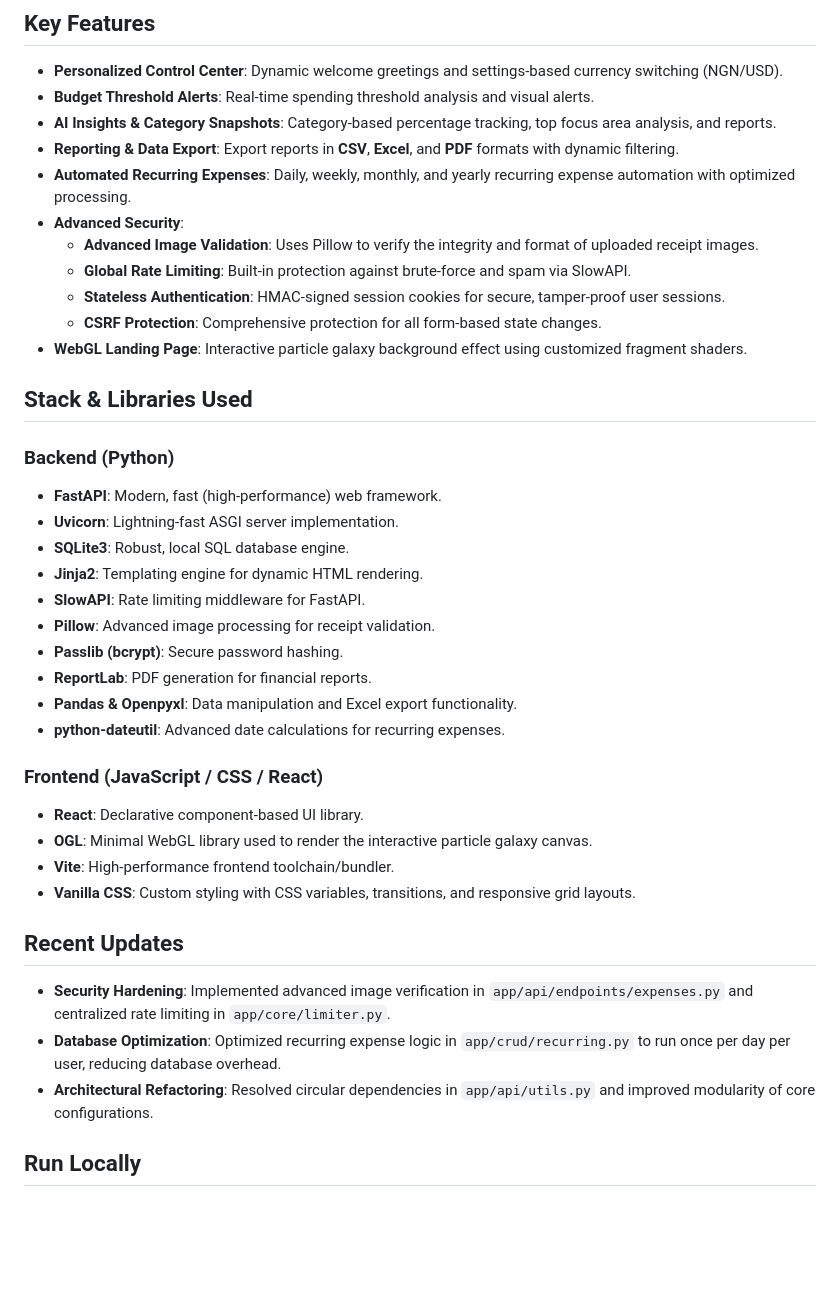
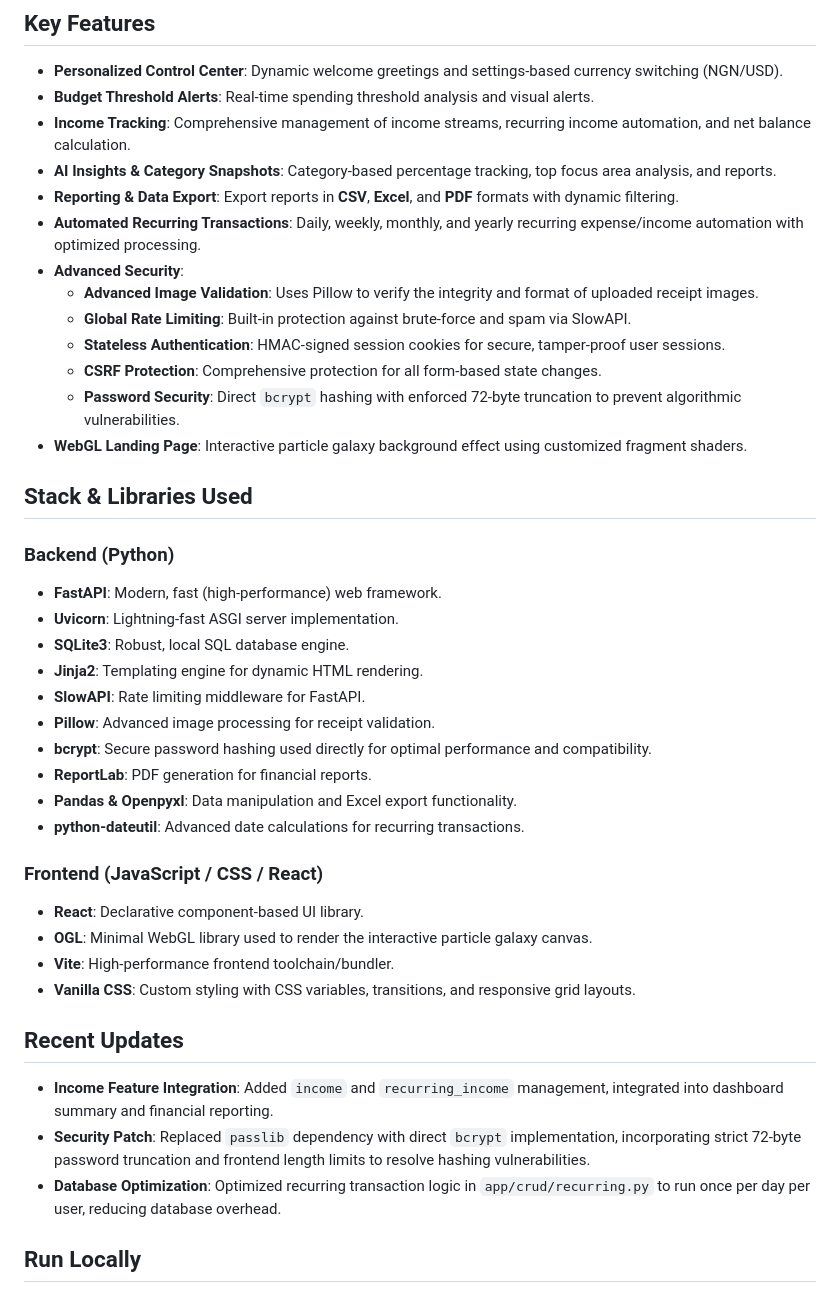
Before and after one commit to DeveloperGru141/expense_tracker, a Markdown page: README.md, the part around the change. Rendered like a GitHub page; blank space fills up the shorter version.

Commit message:
"updated readme.md content"

```diff
--- a/README.md
+++ b/README.md
@@ -6,14 +6,16 @@ A modern and professional FastAPI expense tracker utilizing SQLite storage, dyna
 
 - **Personalized Control Center**: Dynamic welcome greetings and settings-based currency switching (NGN/USD).
 - **Budget Threshold Alerts**: Real-time spending threshold analysis and visual alerts.
+- **Income Tracking**: Comprehensive management of income streams, recurring income automation, and net balance calculation.
 - **AI Insights & Category Snapshots**: Category-based percentage tracking, top focus area analysis, and reports.
 - **Reporting & Data Export**: Export reports in **CSV**, **Excel**, and **PDF** formats with dynamic filtering.
-- **Automated Recurring Expenses**: Daily, weekly, monthly, and yearly recurring expense automation with optimized processing.
+- **Automated Recurring Transactions**: Daily, weekly, monthly, and yearly recurring expense/income automation with optimized processing.
 - **Advanced Security**:
     - **Advanced Image Validation**: Uses Pillow to verify the integrity and format of uploaded receipt images.
     - **Global Rate Limiting**: Built-in protection against brute-force and spam via SlowAPI.
     - **Stateless Authentication**: HMAC-signed session cookies for secure, tamper-proof user sessions.
     - **CSRF Protection**: Comprehensive protection for all form-based state changes.
+    - **Password Security**: Direct `bcrypt` hashing with enforced 72-byte truncation to prevent algorithmic vulnerabilities.
 - **WebGL Landing Page**: Interactive particle galaxy background effect using customized fragment shaders.
 
 ## Stack & Libraries Used
@@ -25,10 +27,10 @@ A modern and professional FastAPI expense tracker utilizing SQLite storage, dyna
 - **Jinja2**: Templating engine for dynamic HTML rendering.
 - **SlowAPI**: Rate limiting middleware for FastAPI.
 - **Pillow**: Advanced image processing for receipt validation.
-- **Passlib (bcrypt)**: Secure password hashing.
+- **bcrypt**: Secure password hashing used directly for optimal performance and compatibility.
 - **ReportLab**: PDF generation for financial reports.
 - **Pandas & Openpyxl**: Data manipulation and Excel export functionality.
-- **python-dateutil**: Advanced date calculations for recurring expenses.
+- **python-dateutil**: Advanced date calculations for recurring transactions.
 
 ### Frontend (JavaScript / CSS / React)
 - **React**: Declarative component-based UI library.
@@ -38,9 +40,9 @@ A modern and professional FastAPI expense tracker utilizing SQLite storage, dyna
 
 ## Recent Updates
 
-- **Security Hardening**: Implemented advanced image verification in `app/api/endpoints/expenses.py` and centralized rate limiting in `app/core/limiter.py`.
-- **Database Optimization**: Optimized recurring expense logic in `app/crud/recurring.py` to run once per day per user, reducing database overhead.
-- **Architectural Refactoring**: Resolved circular dependencies in `app/api/utils.py` and improved modularity of core configurations.
+- **Income Feature Integration**: Added `income` and `recurring_income` management, integrated into dashboard summary and financial reporting.
+- **Security Patch**: Replaced `passlib` dependency with direct `bcrypt` implementation, incorporating strict 72-byte password truncation and frontend length limits to resolve hashing vulnerabilities.
+- **Database Optimization**: Optimized recurring transaction logic in `app/crud/recurring.py` to run once per day per user, reducing database overhead.
 
 ## Run Locally
 
```
